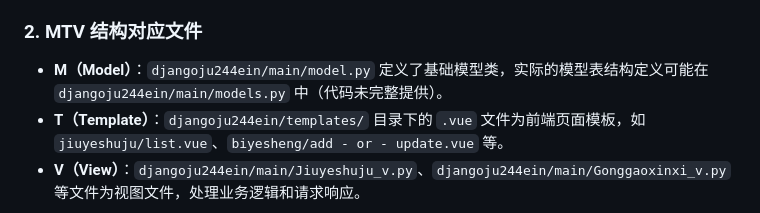
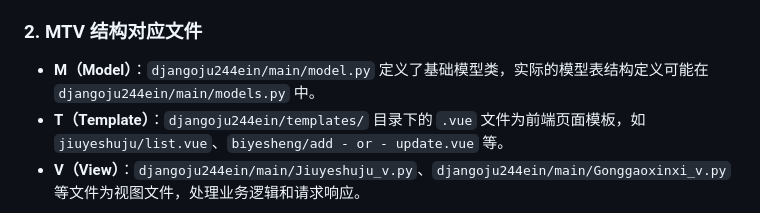
Before and after one commit to qing12315/djangoju244ein, a Markdown page: README.md, the part around the change. Rendered like a GitHub page.

```diff
--- a/README.md
+++ b/README.md
@@ -17,7 +17,7 @@
   - `config.ini`：配置文件，存储数据库连接信息等配置
 
 ### 2. MTV 结构对应文件
-- **M（Model）**：`djangoju244ein/main/model.py` 定义了基础模型类，实际的模型表结构定义可能在 `djangoju244ein/main/models.py` 中（代码未完整提供）。
+- **M（Model）**：`djangoju244ein/main/model.py` 定义了基础模型类，实际的模型表结构定义可能在 `djangoju244ein/main/models.py` 中。
 - **T（Template）**：`djangoju244ein/templates/` 目录下的 `.vue` 文件为前端页面模板，如 `jiuyeshuju/list.vue`、`biyesheng/add - or - update.vue` 等。
 - **V（View）**：`djangoju244ein/main/Jiuyeshuju_v.py`、`djangoju244ein/main/Gonggaoxinxi_v.py` 等文件为视图文件，处理业务逻辑和请求响应。
 
```
